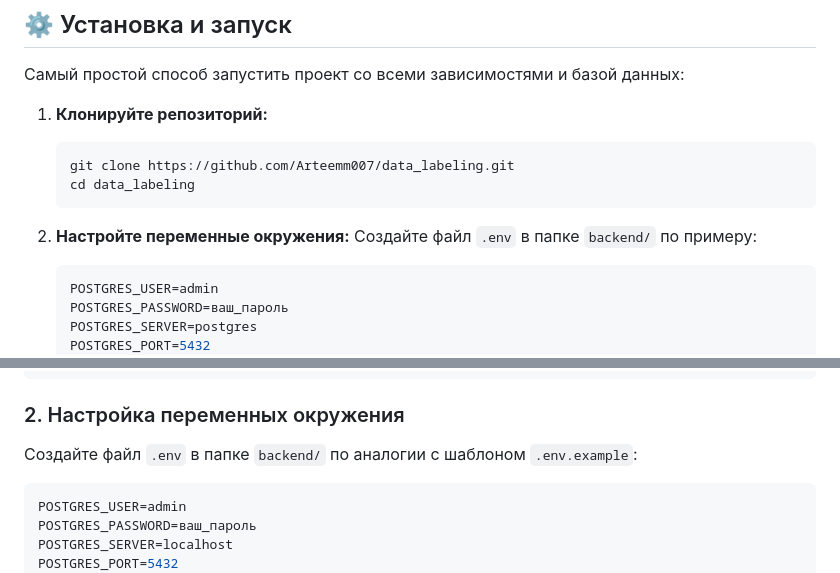
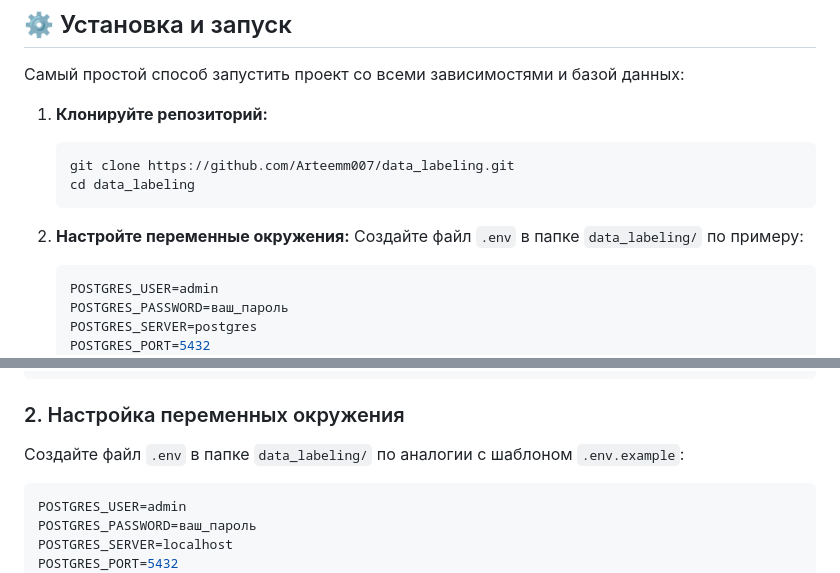
Before and after one commit to Arteemm007/data_labeling, a Markdown page: README.md, 2 parts joined by grey strips. GitHub-like rendering.

````diff
--- a/README.md
+++ b/README.md
@@ -50,7 +50,7 @@
    ```
 
 2. **Настройте переменные окружения:**
-   Создайте файл `.env` в папке `backend/` по примеру:
+   Создайте файл `.env` в папке `data_labeling/` по примеру:
    ```env
    POSTGRES_USER=admin
    POSTGRES_PASSWORD=ваш_пароль
@@ -76,7 +76,7 @@ cd data_labeling
 ```
 
 ### 2. Настройка переменных окружения
-Создайте файл `.env` в папке `backend/` по аналогии с шаблоном `.env.example`:
+Создайте файл `.env` в папке `data_labeling/` по аналогии с шаблоном `.env.example`:
 ```env
 POSTGRES_USER=admin
 POSTGRES_PASSWORD=ваш_пароль
````
